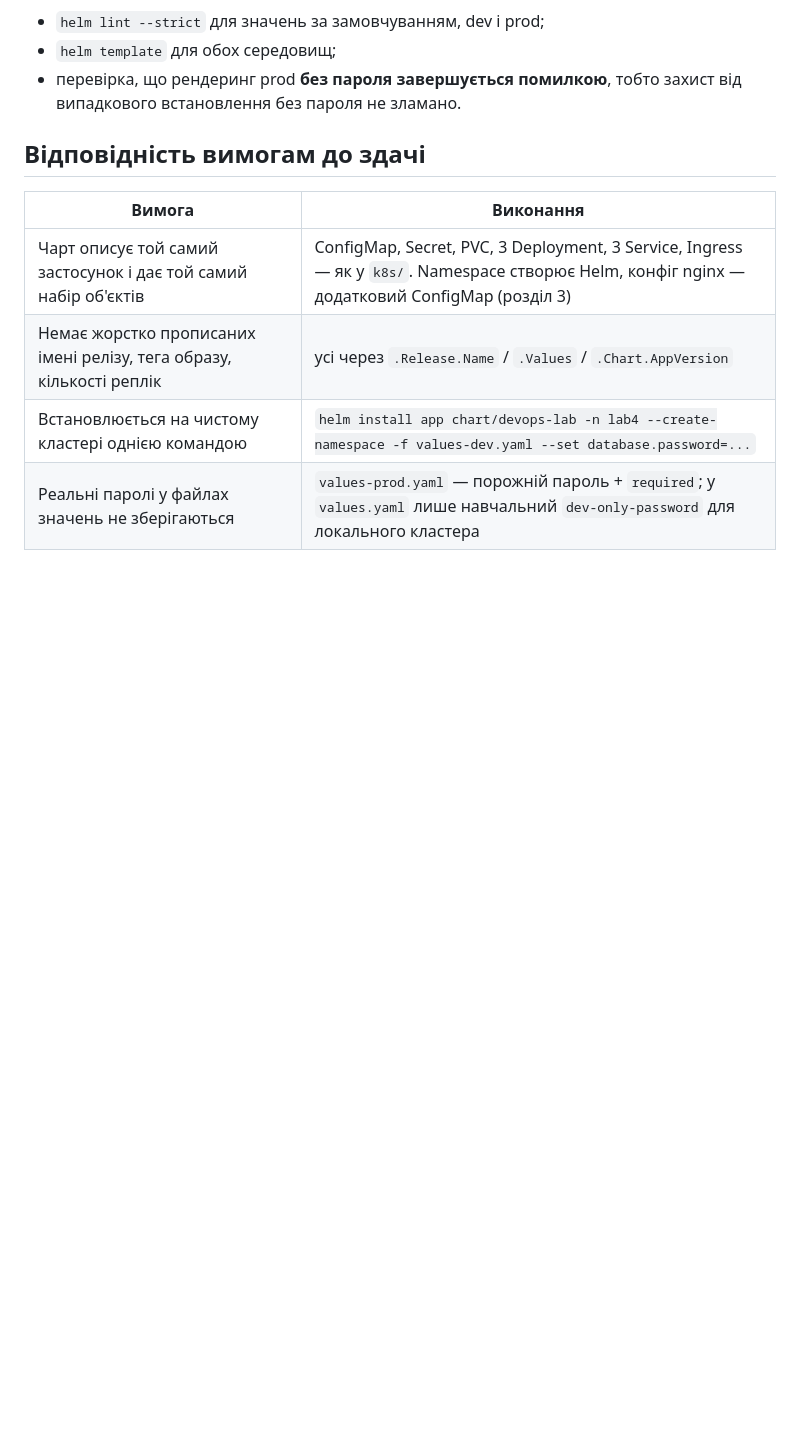
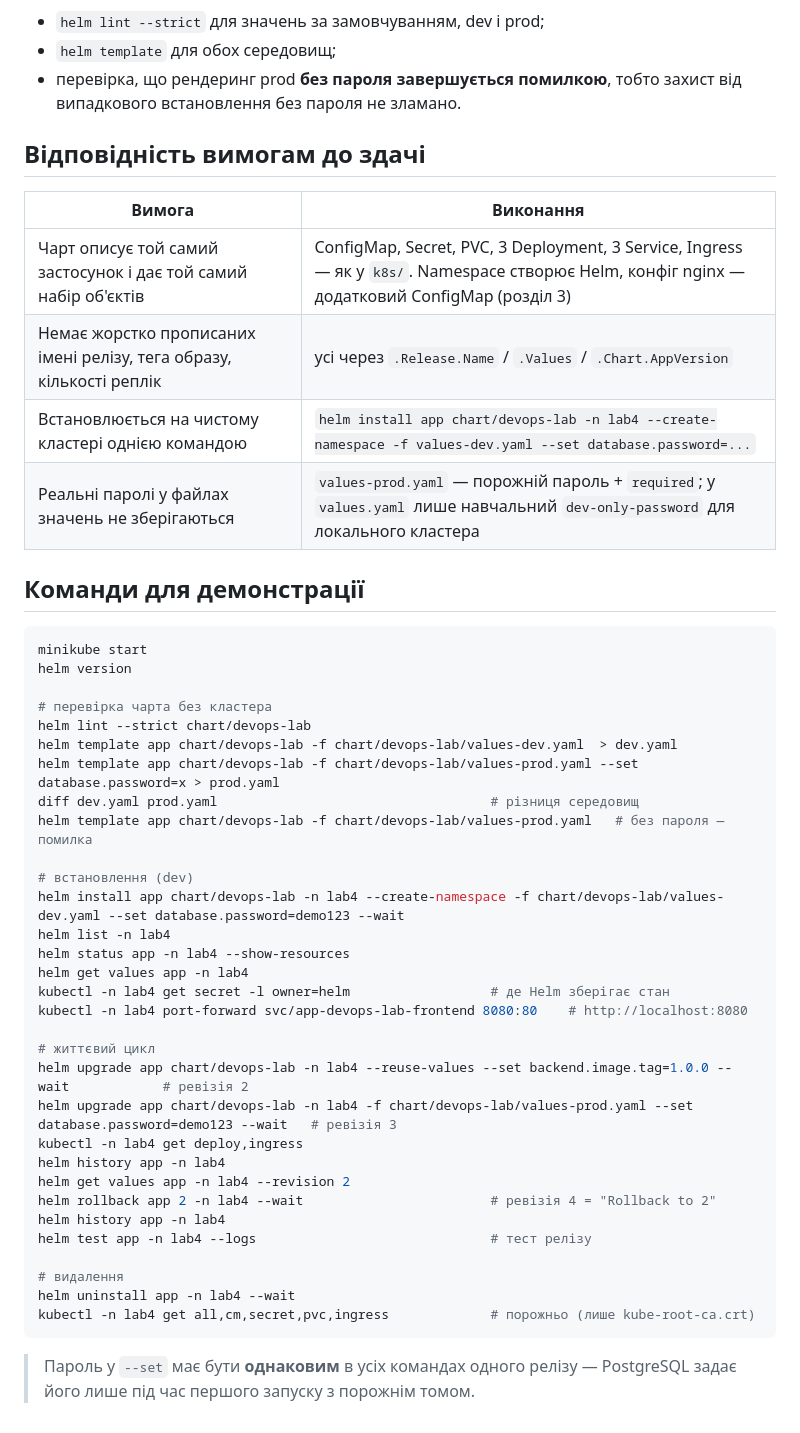
Before and after one commit to fnayed/devops-lab, a Markdown page: docs/lab4.md, the part around one of its changes. GitHub-like rendering; blank space fills up the shorter version.

Commit message:
Лабораторна №4: схема, скриншоти і команди для демонстрації у звіті

````diff
--- a/docs/lab4.md
+++ b/docs/lab4.md
@@ -232,3 +265,41 @@ GET http://app-devops-lab-frontend:80/api/info
 | Немає жорстко прописаних імені релізу, тега образу, кількості реплік | усі через `.Release.Name` / `.Values` / `.Chart.AppVersion` |
 | Встановлюється на чистому кластері однією командою | `helm install app chart/devops-lab -n lab4 --create-namespace -f values-dev.yaml --set database.password=...` |
 | Реальні паролі у файлах значень не зберігаються | `values-prod.yaml` — порожній пароль + `required`; у `values.yaml` лише навчальний `dev-only-password` для локального кластера |
+
+## Команди для демонстрації
+
+```bash
+minikube start
+helm version
+
+# перевірка чарта без кластера
+helm lint --strict chart/devops-lab
+helm template app chart/devops-lab -f chart/devops-lab/values-dev.yaml  > dev.yaml
+helm template app chart/devops-lab -f chart/devops-lab/values-prod.yaml --set database.password=x > prod.yaml
+diff dev.yaml prod.yaml                                   # різниця середовищ
+helm template app chart/devops-lab -f chart/devops-lab/values-prod.yaml   # без пароля — помилка
+
+# встановлення (dev)
+helm install app chart/devops-lab -n lab4 --create-namespace -f chart/devops-lab/values-dev.yaml --set database.password=demo123 --wait
+helm list -n lab4
+helm status app -n lab4 --show-resources
+helm get values app -n lab4
+kubectl -n lab4 get secret -l owner=helm                  # де Helm зберігає стан
+kubectl -n lab4 port-forward svc/app-devops-lab-frontend 8080:80    # http://localhost:8080
+
+# життєвий цикл
+helm upgrade app chart/devops-lab -n lab4 --reuse-values --set backend.image.tag=1.0.0 --wait            # ревізія 2
+helm upgrade app chart/devops-lab -n lab4 -f chart/devops-lab/values-prod.yaml --set database.password=demo123 --wait   # ревізія 3
+kubectl -n lab4 get deploy,ingress
+helm history app -n lab4
+helm get values app -n lab4 --revision 2
+helm rollback app 2 -n lab4 --wait                        # ревізія 4 = "Rollback to 2"
+helm history app -n lab4
+helm test app -n lab4 --logs                              # тест релізу
+
+# видалення
+helm uninstall app -n lab4 --wait
+kubectl -n lab4 get all,cm,secret,pvc,ingress             # порожньо (лише kube-root-ca.crt)
+```
+
+> Пароль у `--set` має бути **однаковим** в усіх командах одного релізу — PostgreSQL задає його лише під час першого запуску з порожнім томом.
````
Also changed, not shown: other parts of docs/lab4.md (+33 -0 lines), docs/lab4/browser-dev-1.1.0.png (added), docs/lab4/browser-prod-1.0.0.png (added).
